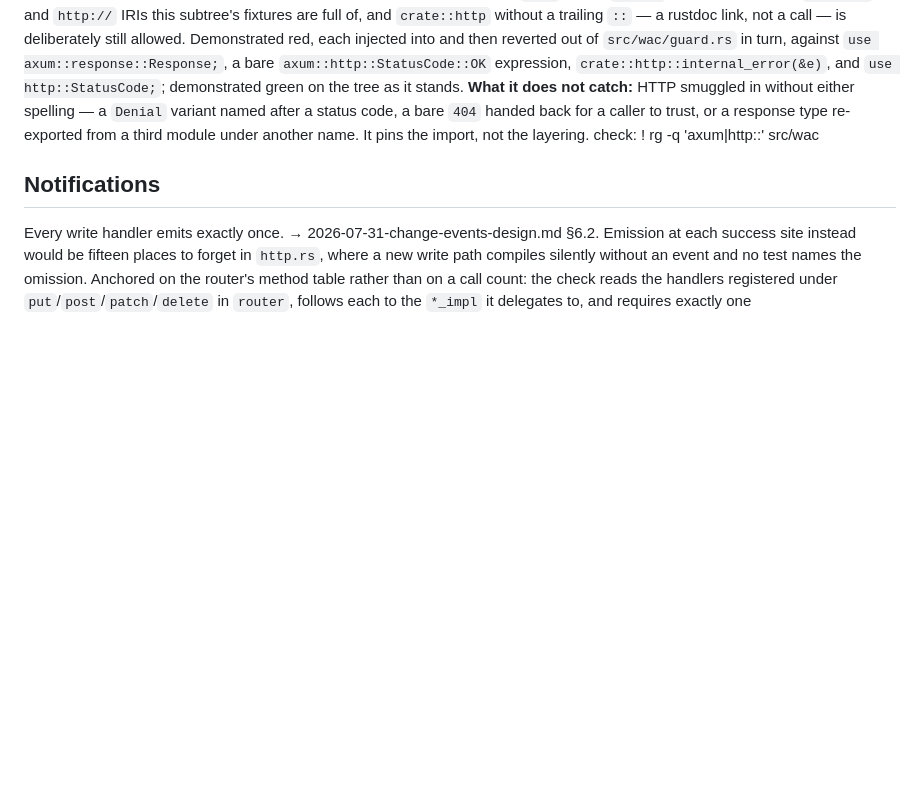
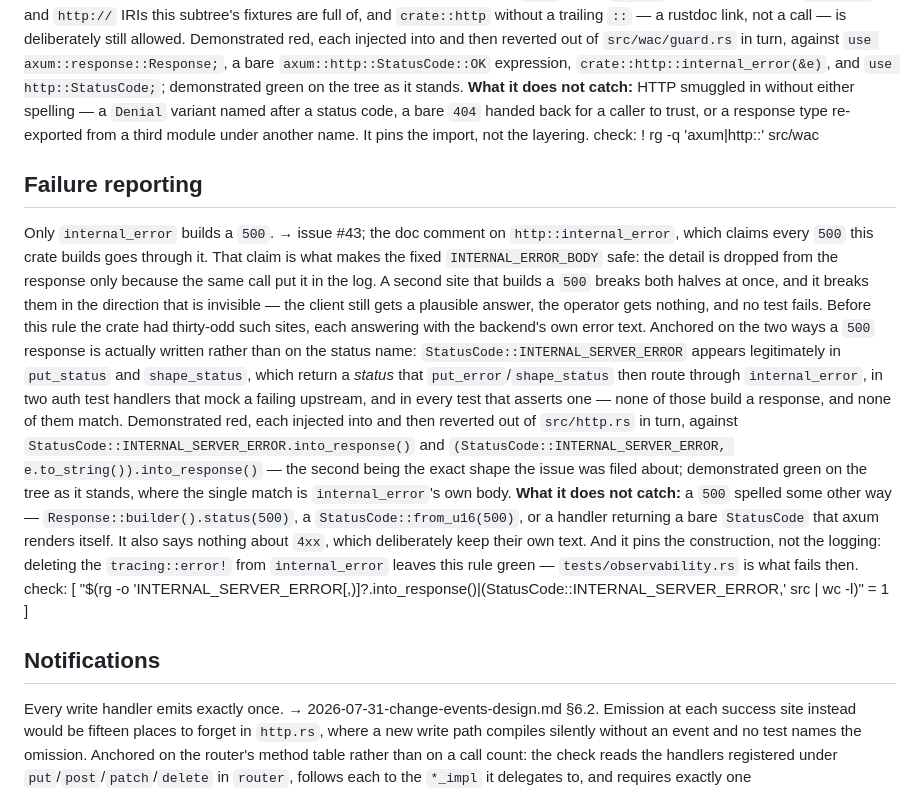
Before and after one commit to tophcodes/quadpod, a Markdown page: docs/constraints.md, the part around the change. GitHub-like rendering; blank space fills up the shorter version.

Commit message:
docs(constraints): pin the single 500 construction site
For #43.

```diff
--- a/docs/constraints.md
+++ b/docs/constraints.md
@@ -410,6 +410,39 @@ The guard names the store exactly twice: the field it holds and the probe that f
     another name. It pins the import, not the layering.
     check: ! rg -q 'axum|http::' src/wac
 
+## Failure reporting
+
+Only `internal_error` builds a `500`.
+    → issue #43; the doc comment on `http::internal_error`, which claims every
+    `500` this crate builds goes through it. That claim is what makes the
+    fixed `INTERNAL_ERROR_BODY` safe: the detail is dropped from the response
+    only because the same call put it in the log. A second site that builds a
+    `500` breaks both halves at once, and it breaks them in the direction that
+    is invisible — the client still gets a plausible answer, the operator gets
+    nothing, and no test fails. Before this rule the crate had thirty-odd such
+    sites, each answering with the backend's own error text.
+    Anchored on the two ways a `500` response is actually written rather than
+    on the status name: `StatusCode::INTERNAL_SERVER_ERROR` appears
+    legitimately in `put_status` and `shape_status`, which return a *status*
+    that `put_error`/`shape_status` then route through `internal_error`, in
+    two auth test handlers that mock a failing upstream, and in every test that
+    asserts one — none of those build a response, and none of them match.
+    Demonstrated red, each injected into and then reverted out of
+    `src/http.rs` in turn, against
+    `StatusCode::INTERNAL_SERVER_ERROR.into_response()` and
+    `(StatusCode::INTERNAL_SERVER_ERROR, e.to_string()).into_response()` — the
+    second being the exact shape the issue was filed about; demonstrated green
+    on the tree as it stands, where the single match is `internal_error`'s own
+    body.
+    **What it does not catch:** a `500` spelled some other way —
+    `Response::builder().status(500)`, a `StatusCode::from_u16(500)`, or a
+    handler returning a bare `StatusCode` that axum renders itself. It also
+    says nothing about `4xx`, which deliberately keep their own text. And it
+    pins the construction, not the logging: deleting the `tracing::error!`
+    from `internal_error` leaves this rule green — `tests/observability.rs` is
+    what fails then.
+    check: [ "$(rg -o 'INTERNAL_SERVER_ERROR[,)]?\.into_response\(\)|\(StatusCode::INTERNAL_SERVER_ERROR,' src | wc -l)" = 1 ]
+
 ## Notifications
 
 Every write handler emits exactly once.
```
